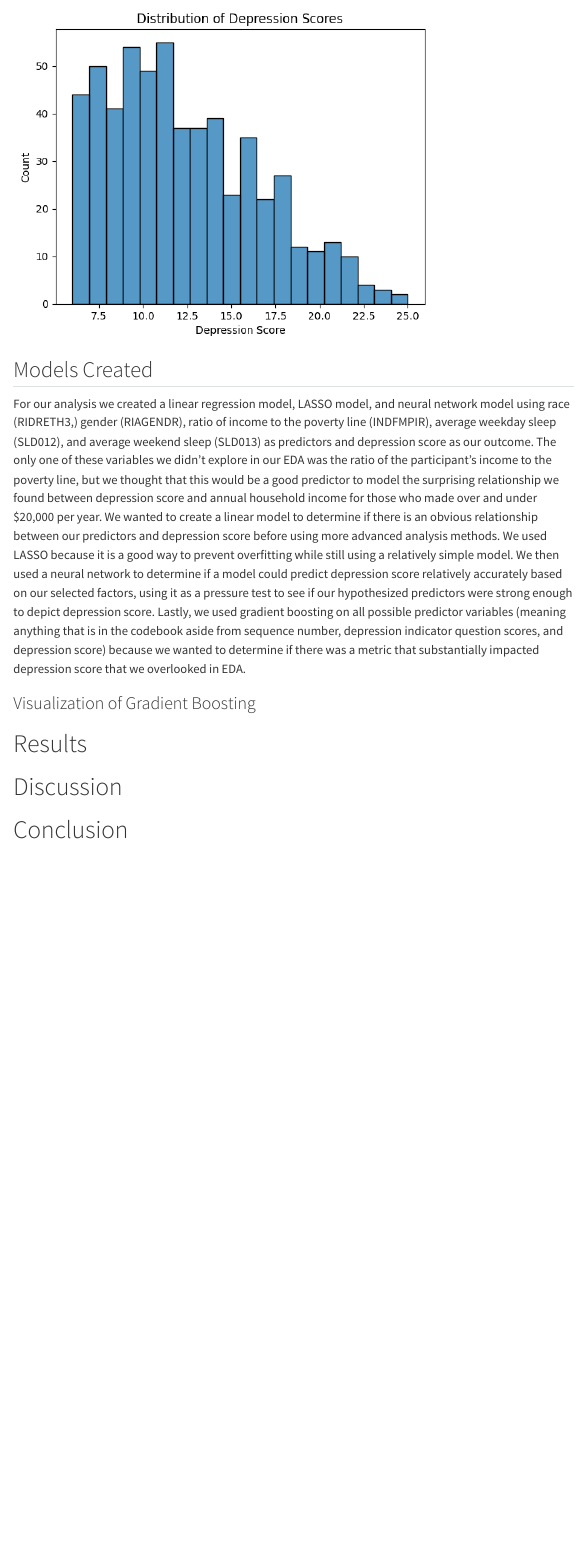
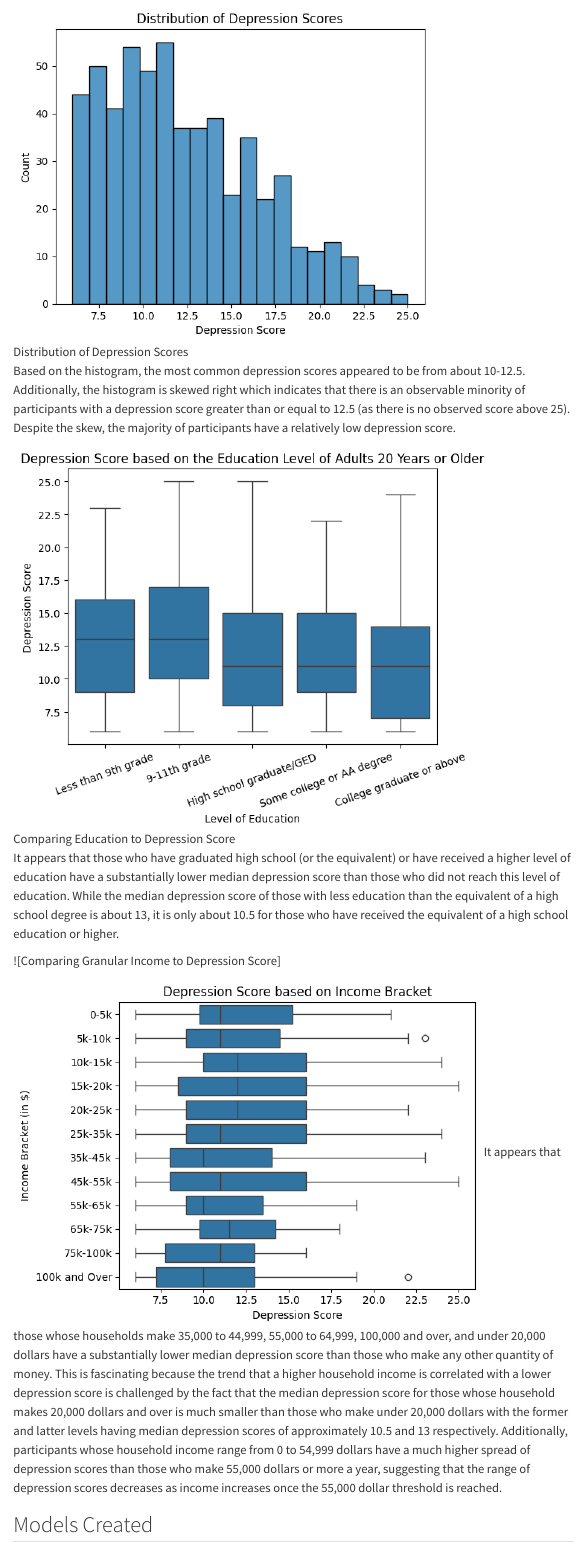
Before and after one commit to aidenjbrown/Depression-Prediction-Website, a Quarto document (Depression_Website.qmd): the page in a window 1100 px wide, from 2240 px down. Rendered offline with R 4.5, knitr and Pandoc in place of Quarto, with nearby package versions; menus at the side of the page are left out.

Commit message:
Adding first crack at rough draft of final report

```diff
--- a/Depression_Website.qmd
+++ b/Depression_Website.qmd
@@ -59,4 +59,18 @@ In addition to depression_score, we created new variables for any of the encoded
 ### Highlights from EDA
 
 
-![](images/depression_score_distribution.png)
+![Distribution of Depression Scores](images/depression_score_distribution.png)
+
+Based on the histogram, the most common depression scores appeared to be from about 10-12.5. Additionally, the histogram is skewed right which indicates that there is an observable minority of participants with a depression score greater than or equal to 12.5 (as there is no observed score above 25). Despite the skew, the majority of participants have a relatively low depression score.
+
+
+
+![Comparing Education to Depression Score](images/education_boxplot.png)
+
+It appears that those who have graduated high school (or the equivalent) or have received a higher level of education have a substantially lower median depression score than those who did not reach this level of education. While the median depression score of those with less education than the equivalent of a high school degree is about 13, it is only about 10.5 for those who have received the equivalent of a high school education or higher.
+
+
+![Comparing Granular Income to Depression Score]
+
+![Comparing Coarse Income to Depression Score](images/granular_income_boxplot.png)
+It appears that those whose households make 35,000 to 44,999, 55,000 to 64,999, 100,000 and over, and under 20,000 dollars have a substantially lower median depression score than those who make any other quantity of money. This is fascinating because the trend that a higher household income is correlated with a lower depression score is challenged by the fact that the median depression score for those whose household makes 20,000 dollars and over is much smaller than those who make under 20,000 dollars with the former and latter levels having median depression scores of approximately 10.5 and 13 respectively. Additionally, participants whose household income range from 0 to 54,999 dollars have a much higher spread of depression scores than those who make 55,000 dollars or more a year, suggesting that the range of depression scores decreases as income increases once the 55,000 dollar threshold is reached.
```
Also changed, not shown: Depression_Website.qmd (21 more changed lines).
